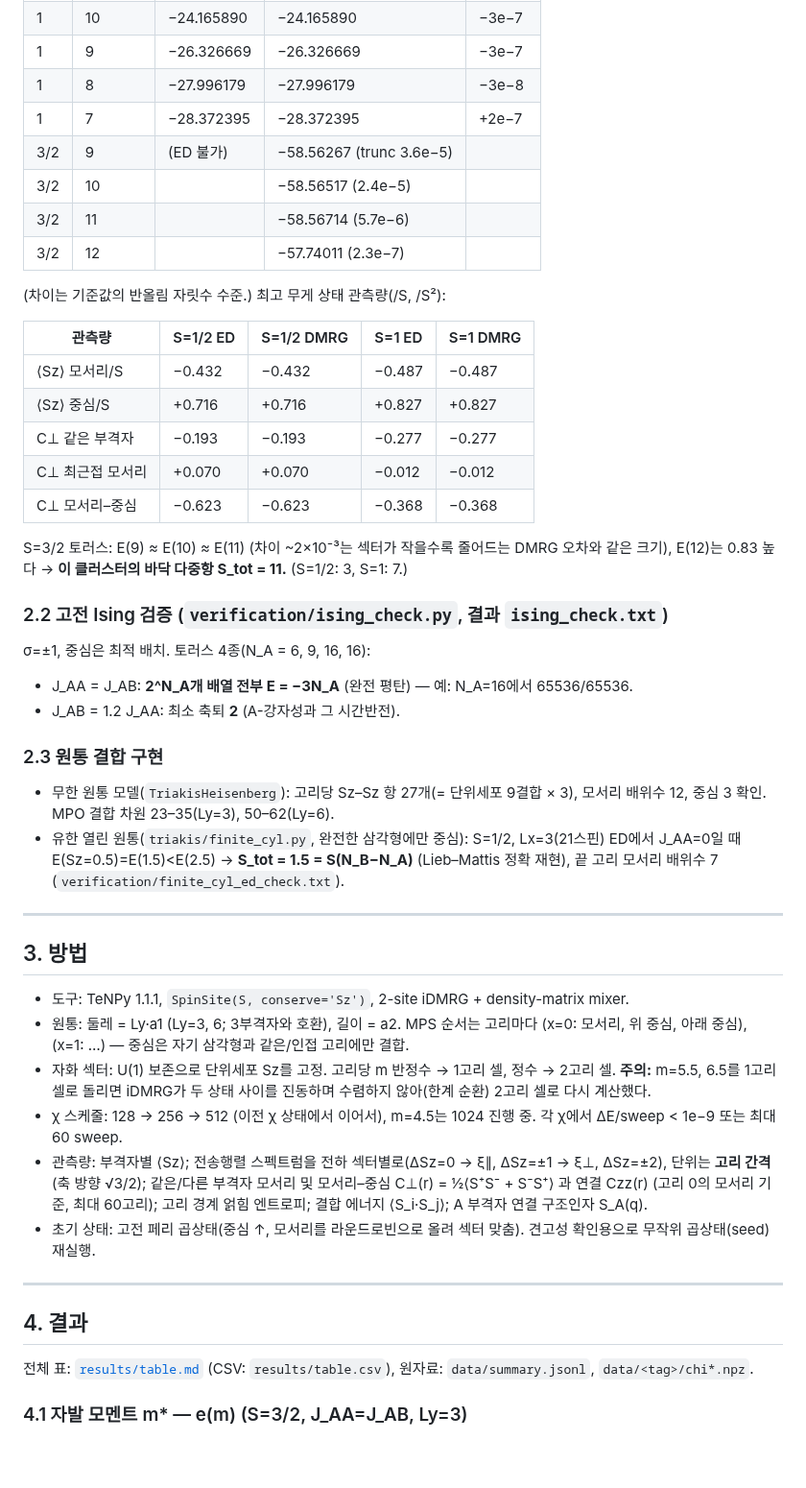
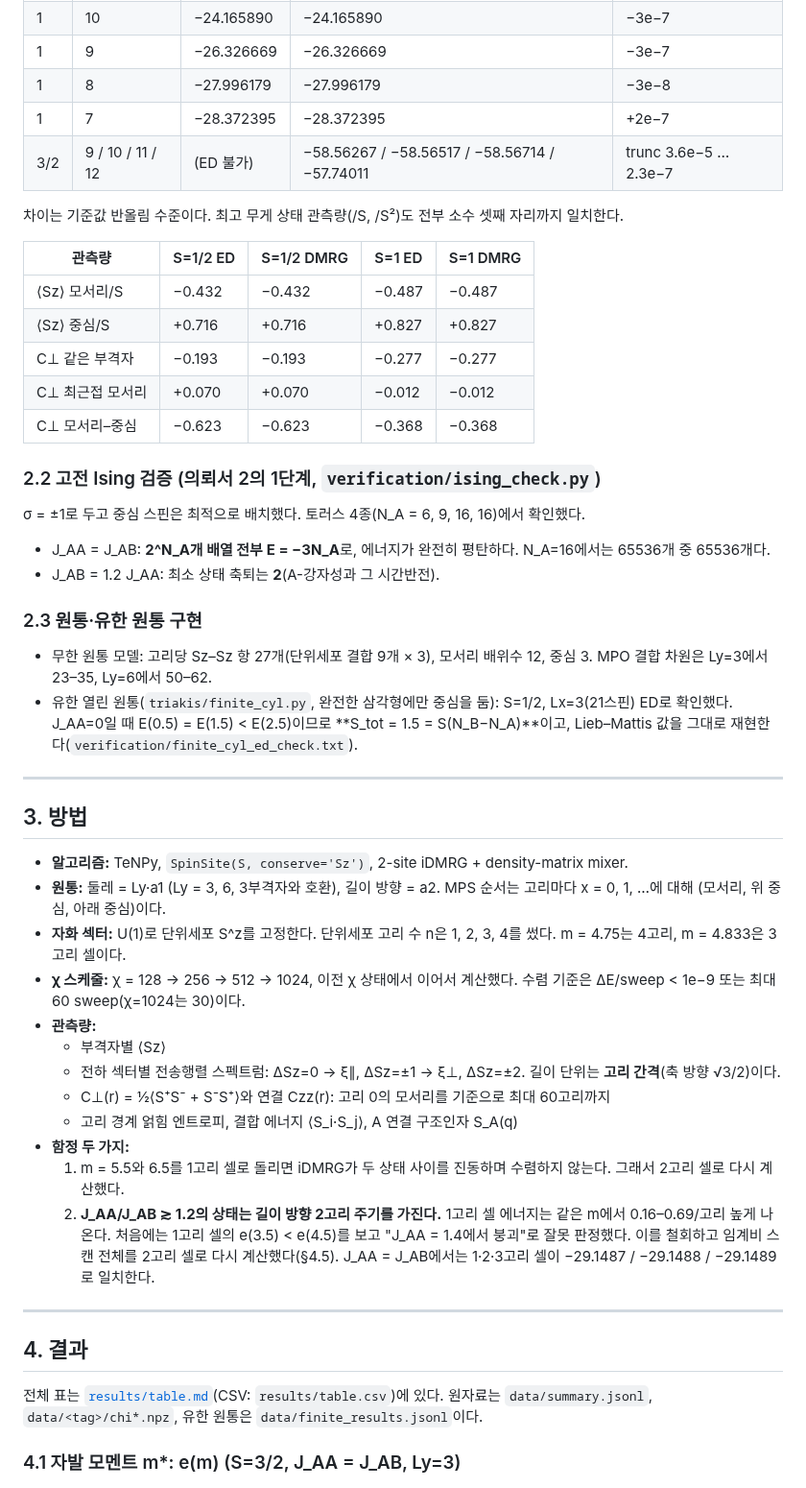
Before and after one commit to cywon-commits/Triakis_Spin32, a Markdown page: README.md, the part around one of its changes. Shown at 96% size. Drawn GitHub-style; blank space fills up the shorter version.

```diff
--- a/README.md
+++ b/README.md
@@ -40,12 +46,9 @@
 | 1 | 9 | −26.326669 | −26.326669 | −3e−7 |
 | 1 | 8 | −27.996179 | −27.996179 | −3e−8 |
 | 1 | 7 | −28.372395 | −28.372395 | +2e−7 |
-| 3/2 | 9 | (ED 불가) | −58.56267 (trunc 3.6e−5) | |
-| 3/2 | 10 | | −58.56517 (2.4e−5) | |
-| 3/2 | 11 | | −58.56714 (5.7e−6) | |
-| 3/2 | 12 | | −57.74011 (2.3e−7) | |
+| 3/2 | 9 / 10 / 11 / 12 | (ED 불가) | −58.56267 / −58.56517 / −58.56714 / −57.74011 | trunc 3.6e−5 … 2.3e−7 |
 
-(차이는 기준값의 반올림 자릿수 수준.) 최고 무게 상태 관측량(/S, /S²):
+차이는 기준값 반올림 수준이다. 최고 무게 상태 관측량(/S, /S²)도 전부 소수 셋째 자리까지 일치한다.
 
 | 관측량 | S=1/2 ED | S=1/2 DMRG | S=1 ED | S=1 DMRG |
 |---|---|---|---|---|
@@ -55,35 +58,39 @@
 | C⊥ 최근접 모서리 | +0.070 | +0.070 | −0.012 | −0.012 |
 | C⊥ 모서리–중심 | −0.623 | −0.623 | −0.368 | −0.368 |
 
-S=3/2 토러스: E(9) ≈ E(10) ≈ E(11) (차이 ~2×10⁻³는 섹터가 작을수록 줄어드는 DMRG 오차와 같은 크기), E(12)는 0.83 높다 → **이 클러스터의 바닥 다중항 S_tot = 11.** (S=1/2: 3, S=1: 7.)
+### 2.2 고전 Ising 검증 (의뢰서 2의 1단계, `verification/ising_check.py`)
+σ = ±1로 두고 중심 스핀은 최적으로 배치했다. 토러스 4종(N_A = 6, 9, 16, 16)에서 확인했다.
+- J_AA = J_AB: **2^N_A개 배열 전부 E = −3N_A**로, 에너지가 완전히 평탄하다. N_A=16에서는 65536개 중 65536개다.
+- J_AB = 1.2 J_AA: 최소 상태 축퇴는 **2**(A-강자성과 그 시간반전).
 
-### 2.2 고전 Ising 검증 (`verification/ising_check.py`, 결과 `ising_check.txt`)
-σ=±1, 중심은 최적 배치. 토러스 4종(N_A = 6, 9, 16, 16):
-- J_AA = J_AB: **2^N_A개 배열 전부 E = −3N_A** (완전 평탄) — 예: N_A=16에서 65536/65536.
-- J_AB = 1.2 J_AA: 최소 축퇴 **2** (A-강자성과 그 시간반전).
-
-### 2.3 원통 결합 구현
-- 무한 원통 모델(`TriakisHeisenberg`): 고리당 Sz–Sz 항 27개(= 단위세포 9결합 × 3), 모서리 배위수 12, 중심 3 확인. MPO 결합 차원 23–35(Ly=3), 50–62(Ly=6).
-- 유한 열린 원통(`triakis/finite_cyl.py`, 완전한 삼각형에만 중심): S=1/2, Lx=3(21스핀) ED에서 J_AA=0일 때 E(Sz=0.5)=E(1.5)<E(2.5) → **S_tot = 1.5 = S(N_B−N_A)** (Lieb–Mattis 정확 재현), 끝 고리 모서리 배위수 7 (`verification/finite_cyl_ed_check.txt`).
+### 2.3 원통·유한 원통 구현
+- 무한 원통 모델: 고리당 Sz–Sz 항 27개(단위세포 결합 9개 × 3), 모서리 배위수 12, 중심 3. MPO 결합 차원은 Ly=3에서 23–35, Ly=6에서 50–62.
+- 유한 열린 원통(`triakis/finite_cyl.py`, 완전한 삼각형에만 중심을 둠): S=1/2, Lx=3(21스핀) ED로 확인했다. J_AA=0일 때 E(0.5) = E(1.5) < E(2.5)이므로 **S_tot = 1.5 = S(N_B−N_A)**이고, Lieb–Mattis 값을 그대로 재현한다(`verification/finite_cyl_ed_check.txt`).
 
 ---
 
 ## 3. 방법
 
-- 도구: TeNPy 1.1.1, `SpinSite(S, conserve='Sz')`, 2-site iDMRG + density-matrix mixer.
-- 원통: 둘레 = Ly·a1 (Ly=3, 6; 3부격자와 호환), 길이 = a2. MPS 순서는 고리마다 (x=0: 모서리, 위 중심, 아래 중심), (x=1: …) — 중심은 자기 삼각형과 같은/인접 고리에만 결합.
-- 자화 섹터: U(1) 보존으로 단위세포 Sz를 고정. 고리당 m 반정수 → 1고리 셀, 정수 → 2고리 셀. **주의:** m=5.5, 6.5를 1고리 셀로 돌리면 iDMRG가 두 상태 사이를 진동하며 수렴하지 않아(한계 순환) 2고리 셀로 다시 계산했다.
-- χ 스케줄: 128 → 256 → 512 (이전 χ 상태에서 이어서), m=4.5는 1024 진행 중. 각 χ에서 ΔE/sweep < 1e−9 또는 최대 60 sweep.
-- 관측량: 부격자별 ⟨Sz⟩; 전송행렬 스펙트럼을 전하 섹터별로(ΔSz=0 → ξ∥, ΔSz=±1 → ξ⊥, ΔSz=±2), 단위는 **고리 간격**(축 방향 √3/2); 같은/다른 부격자 모서리 및 모서리–중심 C⊥(r) = ½⟨S⁺S⁻ + S⁻S⁺⟩ 과 연결 Czz(r) (고리 0의 모서리 기준, 최대 60고리); 고리 경계 얽힘 엔트로피; 결합 에너지 ⟨S_i·S_j⟩; A 부격자 연결 구조인자 S_A(q).
-- 초기 상태: 고전 페리 곱상태(중심 ↑, 모서리를 라운드로빈으로 올려 섹터 맞춤). 견고성 확인용으로 무작위 곱상태(seed) 재실행.
+- **알고리즘:** TeNPy, `SpinSite(S, conserve='Sz')`, 2-site iDMRG + density-matrix mixer.
+- **원통:** 둘레 = Ly·a1 (Ly = 3, 6, 3부격자와 호환), 길이 방향 = a2. MPS 순서는 고리마다 x = 0, 1, …에 대해 (모서리, 위 중심, 아래 중심)이다.
+- **자화 섹터:** U(1)로 단위세포 S^z를 고정한다. 단위세포 고리 수 n은 1, 2, 3, 4를 썼다. m = 4.75는 4고리, m = 4.833은 3고리 셀이다.
+- **χ 스케줄:** χ = 128 → 256 → 512 → 1024, 이전 χ 상태에서 이어서 계산했다. 수렴 기준은 ΔE/sweep < 1e−9 또는 최대 60 sweep(χ=1024는 30)이다.
+- **관측량:**
+  - 부격자별 ⟨Sz⟩
+  - 전하 섹터별 전송행렬 스펙트럼: ΔSz=0 → ξ∥, ΔSz=±1 → ξ⊥, ΔSz=±2. 길이 단위는 **고리 간격**(축 방향 √3/2)이다.
+  - C⊥(r) = ½⟨S⁺S⁻ + S⁻S⁺⟩와 연결 Czz(r): 고리 0의 모서리를 기준으로 최대 60고리까지
+  - 고리 경계 얽힘 엔트로피, 결합 에너지 ⟨S_i·S_j⟩, A 연결 구조인자 S_A(q)
+- **함정 두 가지:**
+  1. m = 5.5와 6.5를 1고리 셀로 돌리면 iDMRG가 두 상태 사이를 진동하며 수렴하지 않는다. 그래서 2고리 셀로 다시 계산했다.
+  2. **J_AA/J_AB ≳ 1.2의 상태는 길이 방향 2고리 주기를 가진다.** 1고리 셀 에너지는 같은 m에서 0.16–0.69/고리 높게 나온다. 처음에는 1고리 셀의 e(3.5) < e(4.5)를 보고 "J_AA = 1.4에서 붕괴"로 잘못 판정했다. 이를 철회하고 임계비 스캔 전체를 2고리 셀로 다시 계산했다(§4.5). J_AA = J_AB에서는 1·2·3고리 셀이 −29.1487 / −29.1488 / −29.1489로 일치한다.
 
 ---
 
 ## 4. 결과
 
-전체 표: [`results/table.md`](results/table.md) (CSV: `results/table.csv`), 원자료: `data/summary.jsonl`, `data/<tag>/chi*.npz`.
+전체 표는 [`results/table.md`](results/table.md)(CSV: `results/table.csv`)에 있다. 원자료는 `data/summary.jsonl`, `data/<tag>/chi*.npz`, 유한 원통은 `data/finite_results.jsonl`이다.
 
-### 4.1 자발 모멘트 m* — e(m) (S=3/2, J_AA=J_AB, Ly=3)
+### 4.1 자발 모멘트 m*: e(m) (S=3/2, J_AA = J_AB, Ly=3)
 
 ![e(m)](figs/e_of_m.png)
 
```
Also changed, not shown: other parts of README.md (+113 -77 lines), results/table.md (+10 -0 lines), figs/corr_controls.png, figs/jscan.png, figs/xi_vs_chi_S32.png, figs/xi_vs_chi_controls.png, 8 other files.
